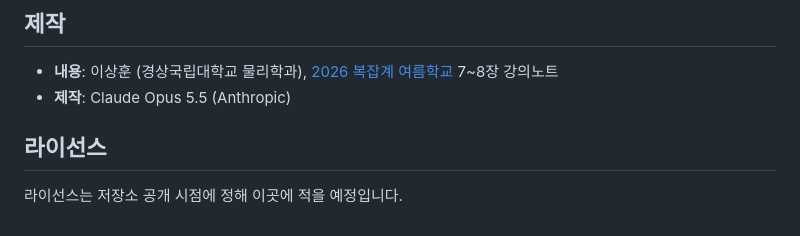
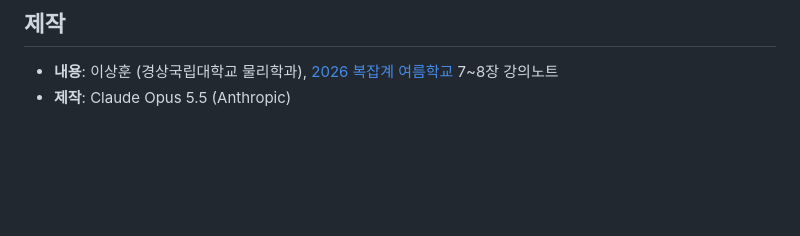
Before and after one commit to lshlj82/nonlinear-dynamics-summer-school, a Markdown page: README.md, the part around the change. GitHub-like rendering; blank space fills up the shorter version.

```diff
--- a/README.md
+++ b/README.md
@@ -66,8 +66,3 @@ python3 -m http.server 8000
 
 - **내용**: 이상훈 (경상국립대학교 물리학과), [2026 복잡계 여름학교](https://www.complexity.kr/?p=1365) 7~8장 강의노트
 - **제작**: Claude Opus 5.5 (Anthropic)
-
-## 라이선스
-
-<!-- TODO: 공개 전에 라이선스를 정하세요. 예: 코드는 MIT, 글과 그림은 CC BY 4.0 -->
-라이선스는 저장소 공개 시점에 정해 이곳에 적을 예정입니다.
```
